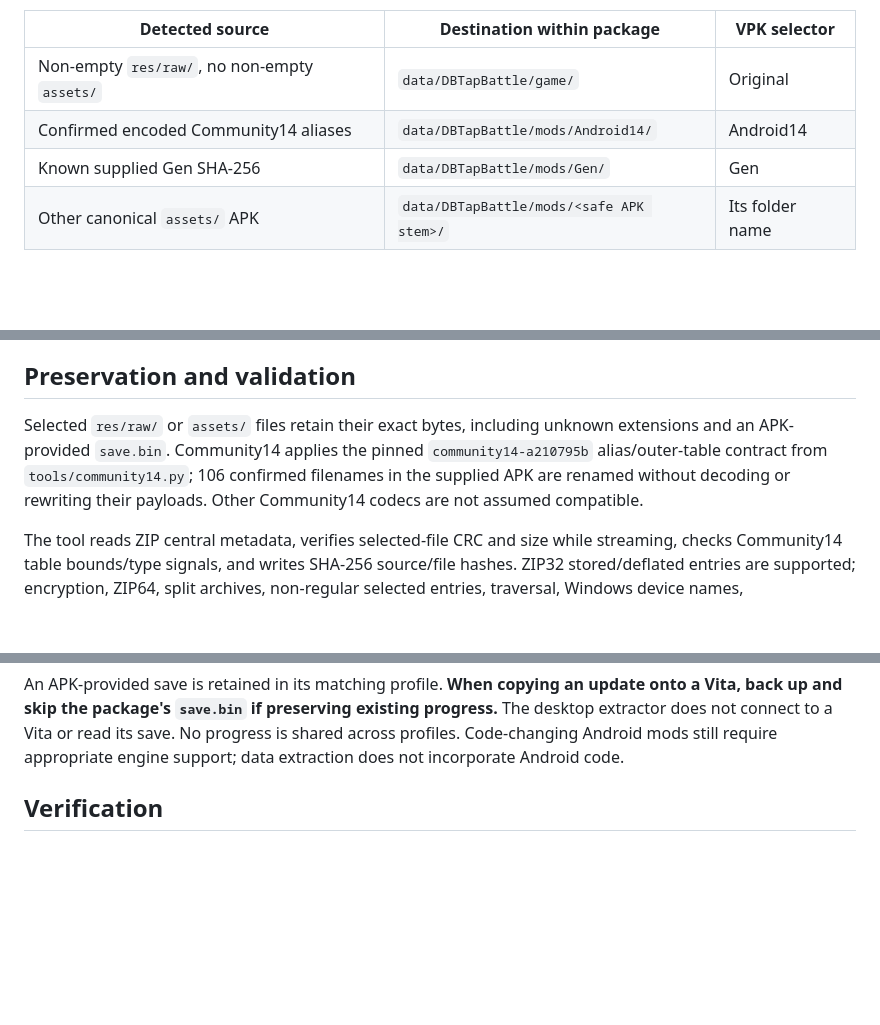
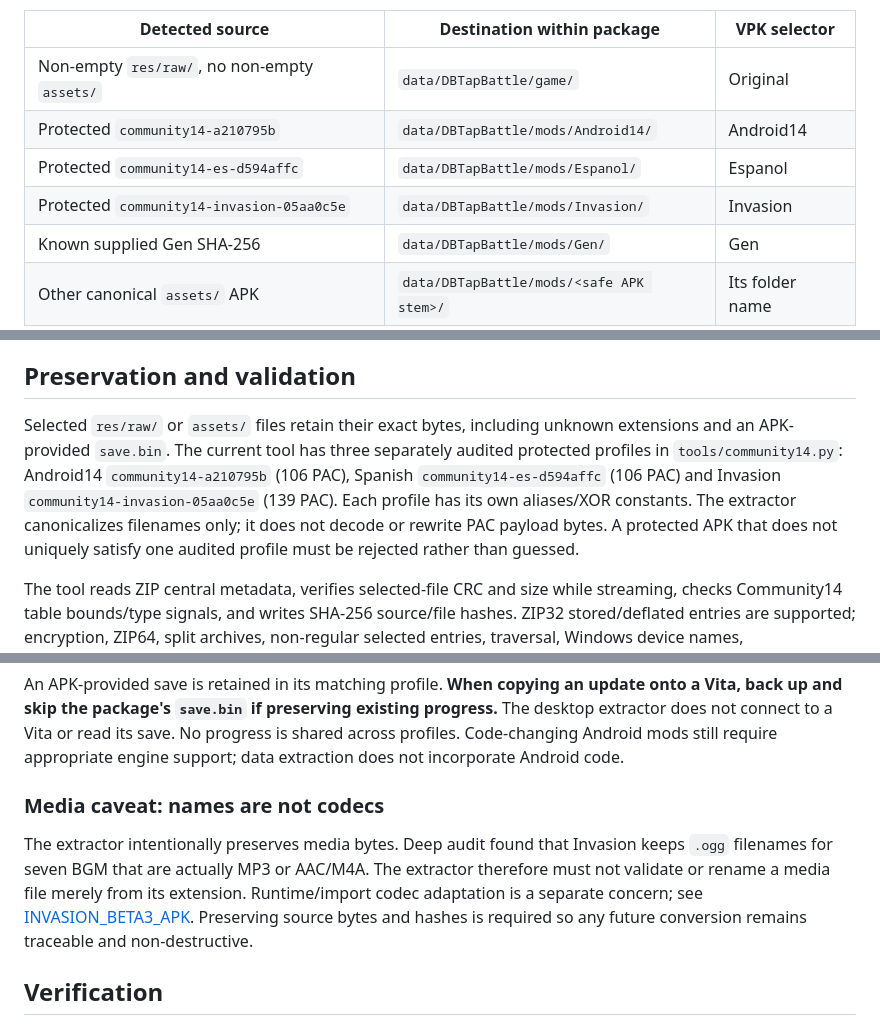
Before and after one commit to VegettoSan/Drag-n-Ball-Tap-Battle-PS-Vita, a Markdown page: docs/WINDOWS_DATA_TOOL.md, 3 parts joined by grey strips. Rendered like a GitHub page; blank space fills up the shorter version.

Commit message:
Document Spanish and Invasion extraction profiles and media caveat

```diff
--- a/docs/WINDOWS_DATA_TOOL.md
+++ b/docs/WINDOWS_DATA_TOOL.md
@@ -22,7 +22,9 @@ VPK separately (00.23 or later); this tool does not build or bundle a VPK.
 | Detected source | Destination within package | VPK selector |
 |---|---|---|
 | Non-empty `res/raw/`, no non-empty `assets/` | `data/DBTapBattle/game/` | Original |
-| Confirmed encoded Community14 aliases | `data/DBTapBattle/mods/Android14/` | Android14 |
+| Protected `community14-a210795b` | `data/DBTapBattle/mods/Android14/` | Android14 |
+| Protected `community14-es-d594affc` | `data/DBTapBattle/mods/Espanol/` | Espanol |
+| Protected `community14-invasion-05aa0c5e` | `data/DBTapBattle/mods/Invasion/` | Invasion |
 | Known supplied Gen SHA-256 | `data/DBTapBattle/mods/Gen/` | Gen |
 | Other canonical `assets/` APK | `data/DBTapBattle/mods/<safe APK stem>/` | Its folder name |
 
@@ -43,10 +45,13 @@ is complete relative to that APK, but is not a complete battle installation.
 ## Preservation and validation
 
 Selected `res/raw/` or `assets/` files retain their exact bytes, including unknown
-extensions and an APK-provided `save.bin`. Community14 applies the pinned
-`community14-a210795b` alias/outer-table contract from `tools/community14.py`;
-106 confirmed filenames in the supplied APK are renamed without decoding or
-rewriting their payloads. Other Community14 codecs are not assumed compatible.
+extensions and an APK-provided `save.bin`. The current tool has three separately
+audited protected profiles in `tools/community14.py`: Android14
+`community14-a210795b` (106 PAC), Spanish `community14-es-d594affc`
+(106 PAC) and Invasion `community14-invasion-05aa0c5e` (139 PAC). Each profile
+has its own aliases/XOR constants. The extractor canonicalizes filenames only;
+it does not decode or rewrite PAC payload bytes. A protected APK that does not
+uniquely satisfy one audited profile must be rejected rather than guessed.
 
 The tool reads ZIP central metadata, verifies selected-file CRC and size while
 streaming, checks Community14 table bounds/type signals, and writes SHA-256
@@ -71,6 +76,16 @@ progress.** The desktop extractor does not connect to a Vita or read its save.
 No progress is shared across profiles. Code-changing Android mods still require
 appropriate engine support; data extraction does not incorporate Android code.
 
+
+### Media caveat: names are not codecs
+
+The extractor intentionally preserves media bytes. Deep audit found that Invasion
+keeps `.ogg` filenames for seven BGM that are actually MP3 or AAC/M4A. The
+extractor therefore must not validate or rename a media file merely from its
+extension. Runtime/import codec adaptation is a separate concern; see
+[INVASION_BETA3_APK](INVASION_BETA3_APK.md). Preserving source bytes and hashes
+is required so any future conversion remains traceable and non-destructive.
+
 ## Verification
 
 - Real supplied APKs were processed locally by the actual PS1 under PowerShell
```
Also changed, not shown: other parts of docs/WINDOWS_DATA_TOOL.md (+4 -0 lines).
